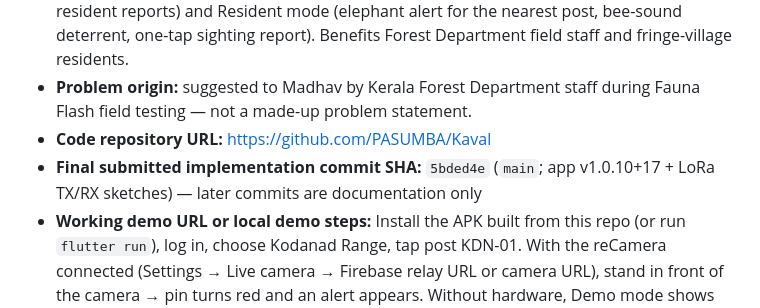
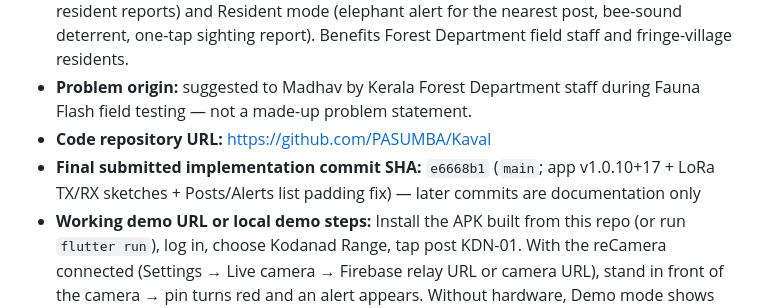
Before and after one commit to PASUMBA/Kaval, a Markdown page: SUBMISSION.md, the part around the change. GitHub-like rendering.

Commit message:
docs: record final SHA e6668b1 in SUBMISSION.md
Co-Authored-By: Devin AI <158243242+devin-ai-integration[bot]@users.noreply.github.com>

```diff
--- a/SUBMISSION.md
+++ b/SUBMISSION.md
@@ -7,7 +7,7 @@
 - **Short description:** Forest watchers in Kerala sit alone in remote posts all night (Marayoor sandalwood, forest-fringe villages like Kottappady) doing one repetitive job — watch and listen — and still miss small things like an elephant in the dark or the sound of a saw. Kaval takes that job off their hands: an AI watch post on a Seeed reCamera (on-device YOLO + microphone loudness rule) detects animal crossings and trespassing, raises a local LoRa alert (Nano receiver with LED + buzzer) and pushes to a Firebase relay for the Flutter **Kaval app**, where the Forest Department tracks every deployed watcher: Officer mode (map of posts, red pin + alert with sound, snapshot, photo history, Excel export of detections, resident reports) and Resident mode (elephant alert for the nearest post, bee-sound deterrent, one-tap sighting report). Benefits Forest Department field staff and fringe-village residents.
 - **Problem origin:** suggested to Madhav by Kerala Forest Department staff during Fauna Flash field testing — not a made-up problem statement.
 - **Code repository URL:** https://github.com/PASUMBA/Kaval
-- **Final submitted implementation commit SHA:** `5bded4e` (`main`; app v1.0.10+17 + LoRa TX/RX sketches) — later commits are documentation only
+- **Final submitted implementation commit SHA:** `e6668b1` (`main`; app v1.0.10+17 + LoRa TX/RX sketches + Posts/Alerts list padding fix) — later commits are documentation only
 - **Working demo URL or local demo steps:** Install the APK built from this repo (or run `flutter run`), log in, choose Kodanad Range, tap post KDN-01. With the reCamera connected (Settings → Live camera → Firebase relay URL or camera URL), stand in front of the camera → pin turns red and an alert appears. Without hardware, Demo mode shows simulated posts and "Demo triggers".
 - **Demo access requirements:** Android phone (arm64) or Chrome for the web build; optional Seeed reCamera running `node-red/kaval_watcher_flow.json`. Internet needed for map tiles, login and the Firebase relay. Officer login needs an account in the database (TODO: Madhav to share a demo officer ID + password with the judges); residents self-register in the app.
 
```
